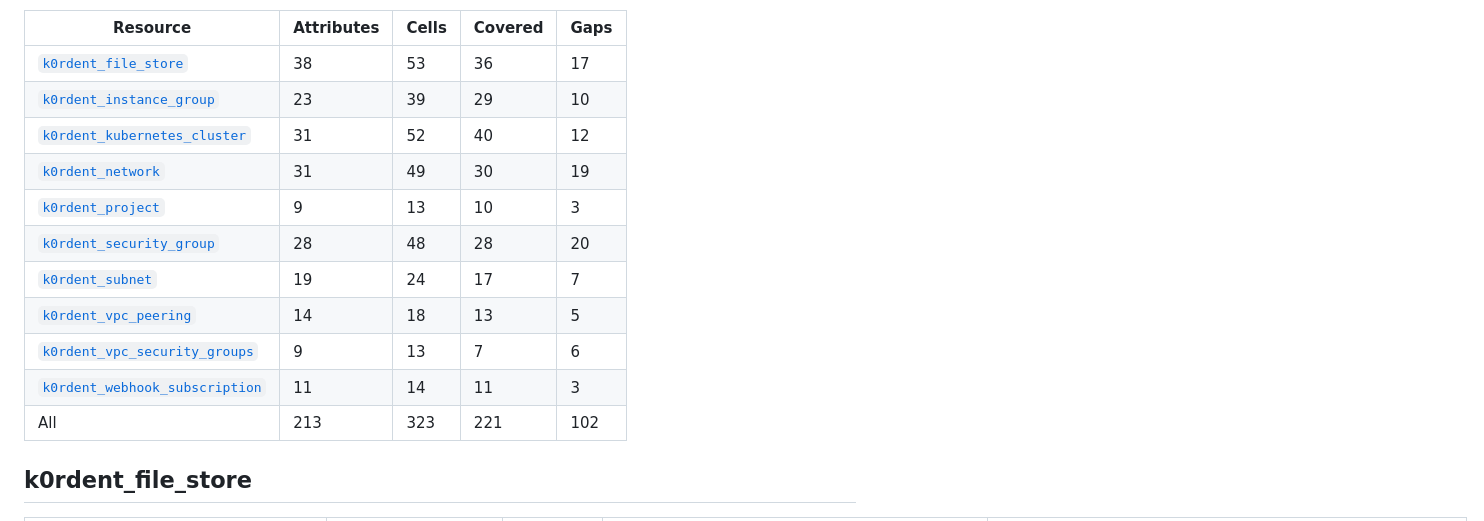
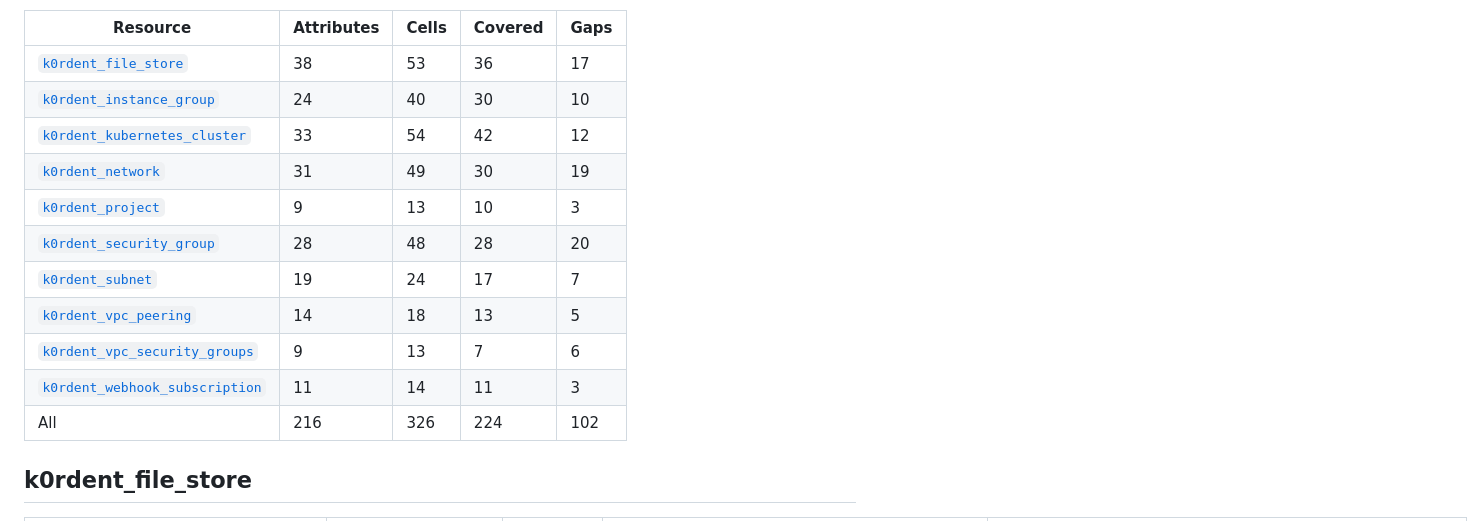
Before and after one commit to k0rdent/terraform-provider-k0rdent, a Markdown page: docs/testing-matrix.md, the part around one of its changes. Rendered like a GitHub page.

Commit message:
docs: bring the testing matrix up to the uid and endpoint tests on main

```diff
--- a/docs/testing-matrix.md
+++ b/docs/testing-matrix.md
@@ -16,8 +16,8 @@ How to read a row:
 | Resource | Attributes | Cells | Covered | Gaps |
 | --- | --- | --- | --- | --- |
 | [`k0rdent_file_store`](#k0rdent_file_store) | 38 | 53 | 36 | 17 |
-| [`k0rdent_instance_group`](#k0rdent_instance_group) | 23 | 39 | 29 | 10 |
-| [`k0rdent_kubernetes_cluster`](#k0rdent_kubernetes_cluster) | 31 | 52 | 40 | 12 |
+| [`k0rdent_instance_group`](#k0rdent_instance_group) | 24 | 40 | 30 | 10 |
+| [`k0rdent_kubernetes_cluster`](#k0rdent_kubernetes_cluster) | 33 | 54 | 42 | 12 |
 | [`k0rdent_network`](#k0rdent_network) | 31 | 49 | 30 | 19 |
 | [`k0rdent_project`](#k0rdent_project) | 9 | 13 | 10 | 3 |
 | [`k0rdent_security_group`](#k0rdent_security_group) | 28 | 48 | 28 | 20 |
@@ -25,7 +25,7 @@ How to read a row:
 | [`k0rdent_vpc_peering`](#k0rdent_vpc_peering) | 14 | 18 | 13 | 5 |
 | [`k0rdent_vpc_security_groups`](#k0rdent_vpc_security_groups) | 9 | 13 | 7 | 6 |
 | [`k0rdent_webhook_subscription`](#k0rdent_webhook_subscription) | 11 | 14 | 11 | 3 |
-| All | 213 | 323 | 221 | 102 |
+| All | 216 | 326 | 224 | 102 |
 
 ## k0rdent_file_store
 
```
Also changed, not shown: other parts of docs/testing-matrix.md (+29 -26 lines).
